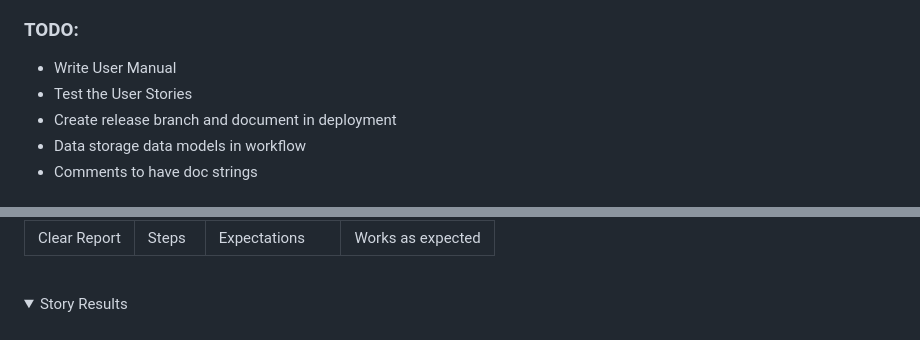
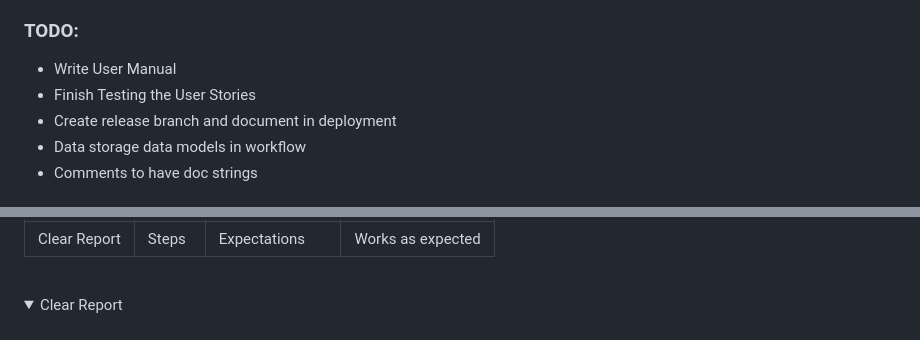
Before and after one commit to bovinehero/shodan-heroku, a Markdown page: README.md, 2 parts joined by grey strips. GitHub-like rendering; folded sections open.

```diff
--- a/README.md
+++ b/README.md
@@ -10,7 +10,7 @@
 ### TODO:
 
 + Write User Manual
-+ Test the User Stories
++ Finish Testing the User Stories
 + Create release branch and document in deployment
 + Data storage data models in workflow
 + Comments to have doc strings
@@ -426,5 +426,5 @@ As a result of my oversight manual testing would take up most of the responsibil
 
 <br>
 <details>
-<summary>Story Results</summary>
+<summary>Clear Report</summary>
 <br>
```
Also changed, not shown: other parts of README.md (+38 -8 lines), docs/images/bug-witespace.png (added), docs/images/testing-save-to-full-workbook.gif (added), 2 other files.
